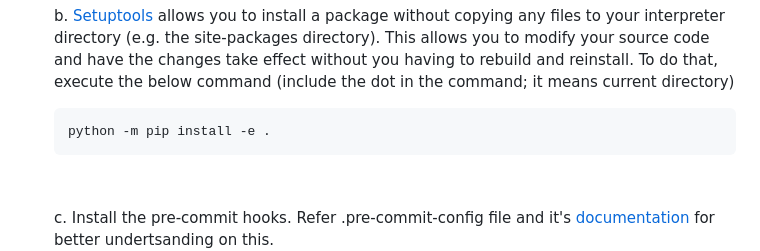
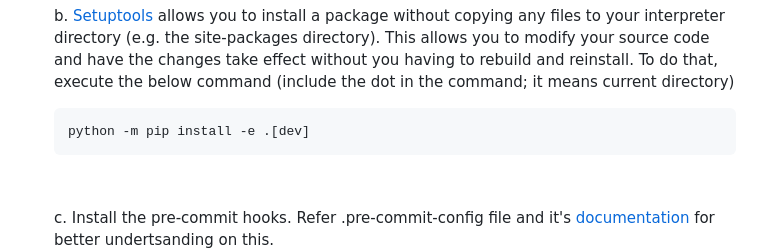
Before and after one commit to RashmiJK/simple_github_search, a Markdown page: README.md, the part around the change. GitHub-like rendering.

Commit message:
Update pip install command option

````diff
--- a/README.md
+++ b/README.md
@@ -28,7 +28,7 @@ This is a simple web application developed using FastAPI to search for GitHub pr
     b. [Setuptools](https://github.com/pypa/setuptools) allows you to install a package without copying any files to your interpreter directory (e.g. the site-packages directory). This allows you to modify your source code and have the changes take effect without you having to rebuild and reinstall.
     To do that, execute the below command (include the dot in the command; it means current directory)
     ```shell
-    python -m pip install -e .
+    python -m pip install -e .[dev]
     ```
     <br>
 
````
Also changed, not shown: presentation/3-AAS.md (+1 -1 lines).
